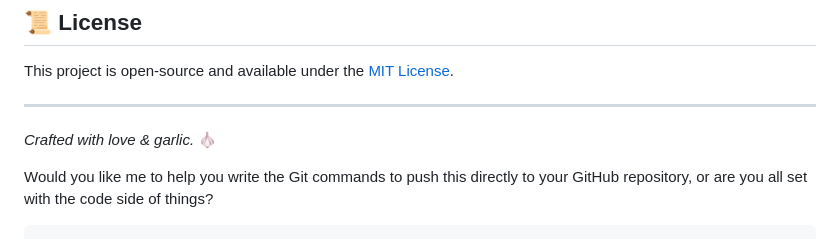
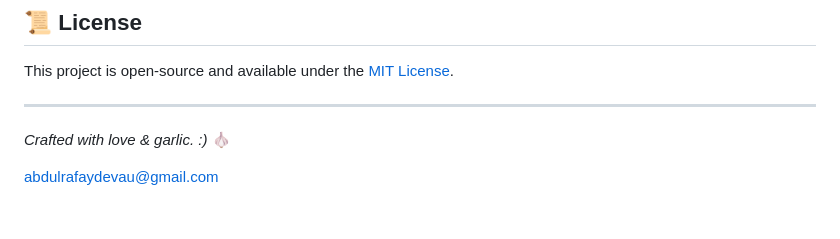
Before and after one commit to abdulrafayau/RecipeBuzz, a Markdown page: README.md, the part around the change. Drawn GitHub-style.

````diff
--- a/README.md
+++ b/README.md
@@ -79,9 +79,6 @@ This project is open-source and available under the [MIT License](https://www.go
 
 ---
 
-*Crafted with love & garlic.* 🧄
+*Crafted with love & garlic. :)* 🧄
 
-
-Would you like me to help you write the Git commands to push this directly to your GitHub repository, or are you all set with the code side of things?
-
-```
+abdulrafaydevau@gmail.com
````
